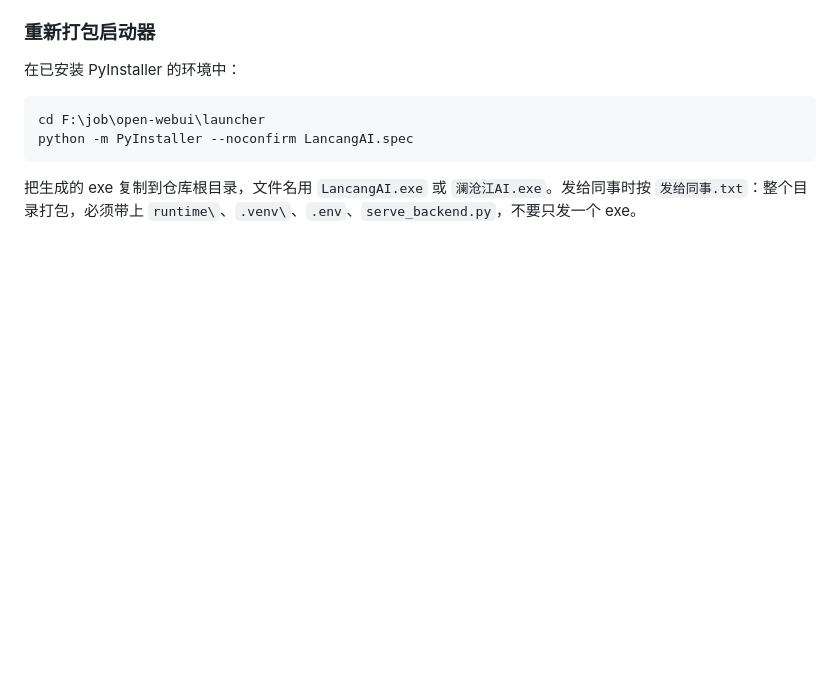
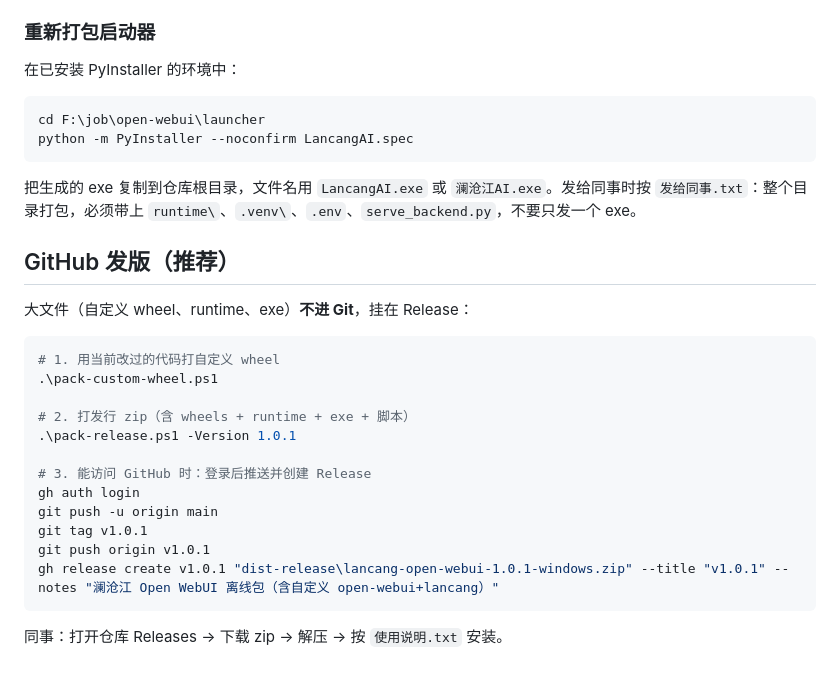
Before and after one commit to zyg1923/open-webui, a Markdown page: README.md, the part around the change. Rendered like a GitHub page; blank space fills up the shorter version.

Commit message:
Document GitHub Release packaging flow for offline zips.
Co-authored-by: Cursor <cursoragent@cursor.com>

````diff
--- a/README.md
+++ b/README.md
@@ -115,3 +115,24 @@ python -m PyInstaller --noconfirm LancangAI.spec
 ```
 
 把生成的 exe 复制到仓库根目录，文件名用 `LancangAI.exe` 或 `澜沧江AI.exe`。发给同事时按 `发给同事.txt`：整个目录打包，必须带上 `runtime\`、`.venv\`、`.env`、`serve_backend.py`，不要只发一个 exe。
+
+## GitHub 发版（推荐）
+
+大文件（自定义 wheel、runtime、exe）**不进 Git**，挂在 Release：
+
+```powershell
+# 1. 用当前改过的代码打自定义 wheel
+.\pack-custom-wheel.ps1
+
+# 2. 打发行 zip（含 wheels + runtime + exe + 脚本）
+.\pack-release.ps1 -Version 1.0.1
+
+# 3. 能访问 GitHub 时：登录后推送并创建 Release
+gh auth login
+git push -u origin main
+git tag v1.0.1
+git push origin v1.0.1
+gh release create v1.0.1 "dist-release\lancang-open-webui-1.0.1-windows.zip" --title "v1.0.1" --notes "澜沧江 Open WebUI 离线包（含自定义 open-webui+lancang）"
+```
+
+同事：打开仓库 Releases → 下载 zip → 解压 → 按 `使用说明.txt` 安装。
````
